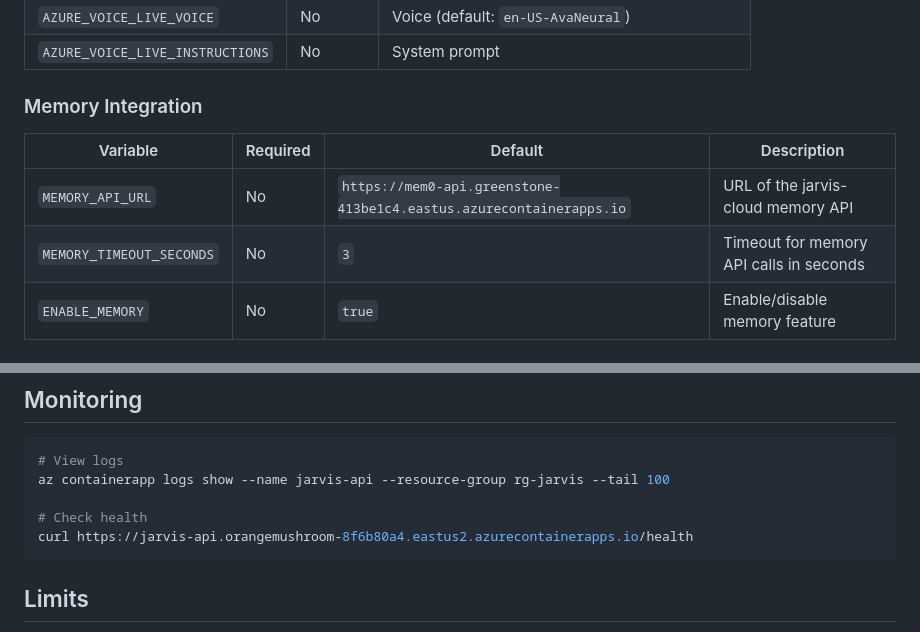
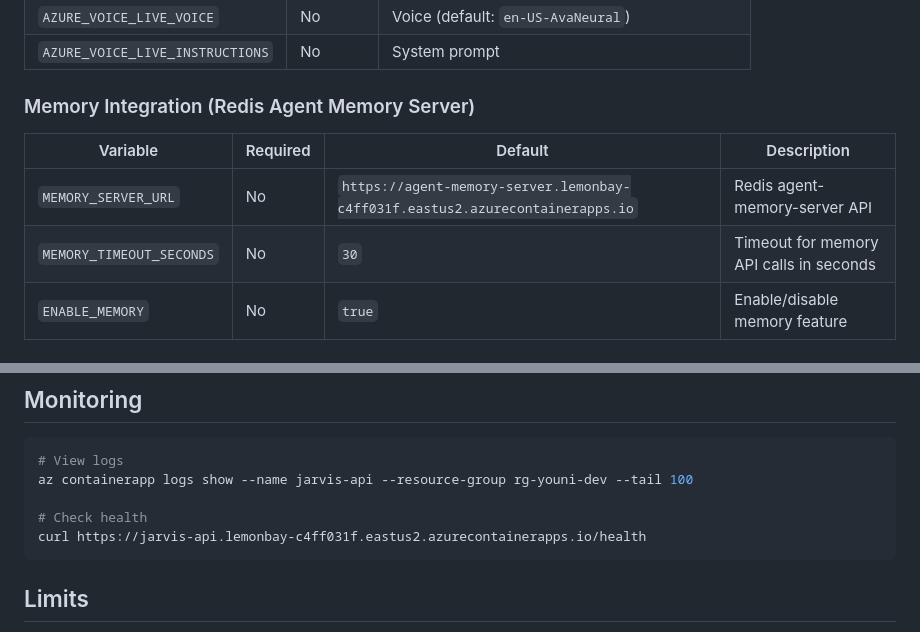
Before and after one commit to vyente-ruffin/jarvis-voice, a Markdown page: README.md, 2 parts joined by grey strips. Drawn GitHub-style.

````diff
--- a/README.md
+++ b/README.md
@@ -175,12 +177,12 @@ pytest tests/ -v
 | `AZURE_VOICE_LIVE_VOICE` | No | Voice (default: `en-US-AvaNeural`) |
 | `AZURE_VOICE_LIVE_INSTRUCTIONS` | No | System prompt |
 
-### Memory Integration
+### Memory Integration (Redis Agent Memory Server)
 
 | Variable | Required | Default | Description |
 |----------|----------|---------|-------------|
-| `MEMORY_API_URL` | No | `https://mem0-api.greenstone-413be1c4.eastus.azurecontainerapps.io` | URL of the jarvis-cloud memory API |
-| `MEMORY_TIMEOUT_SECONDS` | No | `3` | Timeout for memory API calls in seconds |
+| `MEMORY_SERVER_URL` | No | `https://agent-memory-server.lemonbay-c4ff031f.eastus2.azurecontainerapps.io` | Redis agent-memory-server API |
+| `MEMORY_TIMEOUT_SECONDS` | No | `30` | Timeout for memory API calls in seconds |
 | `ENABLE_MEMORY` | No | `true` | Enable/disable memory feature |
 
 ## Key Implementation Details
@@ -245,10 +247,10 @@ python voice-live-chat.py
 
 ```bash
 # View logs
-az containerapp logs show --name jarvis-api --resource-group rg-jarvis --tail 100
+az containerapp logs show --name jarvis-api --resource-group rg-youni-dev --tail 100
 
 # Check health
-curl https://jarvis-api.orangemushroom-8f6b80a4.eastus2.azurecontainerapps.io/health
+curl https://jarvis-api.lemonbay-c4ff031f.eastus2.azurecontainerapps.io/health
 ```
 
 ## Limits
````
Also changed, not shown: other parts of README.md (+21 -19 lines).
